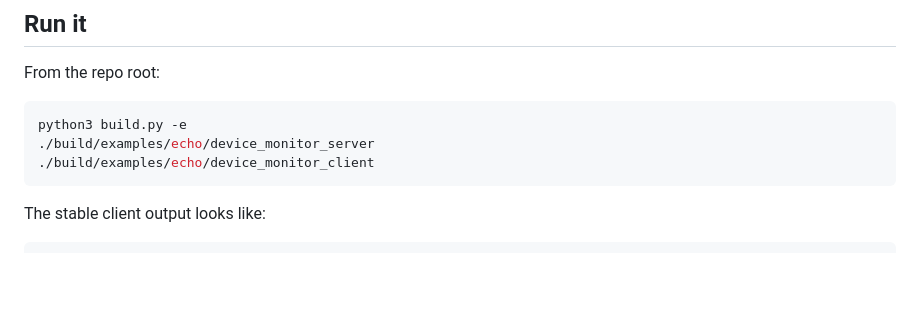
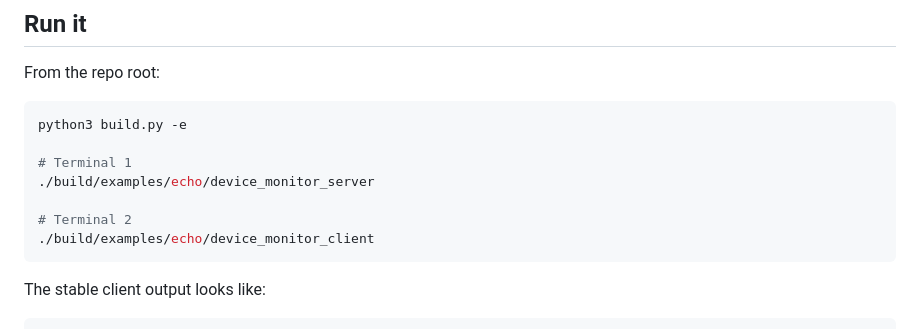
Before and after one commit to Mrunmoy/aether, a Markdown page: examples/echo/README.md, the part around the change. Drawn GitHub-style; blank space fills up the shorter version.

Commit message:
Clarify separate terminals in echo quickstart

````diff
--- a/examples/echo/README.md
+++ b/examples/echo/README.md
@@ -16,7 +16,11 @@ From the repo root:
 
 ```bash
 python3 build.py -e
+
+# Terminal 1
 ./build/examples/echo/device_monitor_server
+
+# Terminal 2
 ./build/examples/echo/device_monitor_client
 ```
 
````
